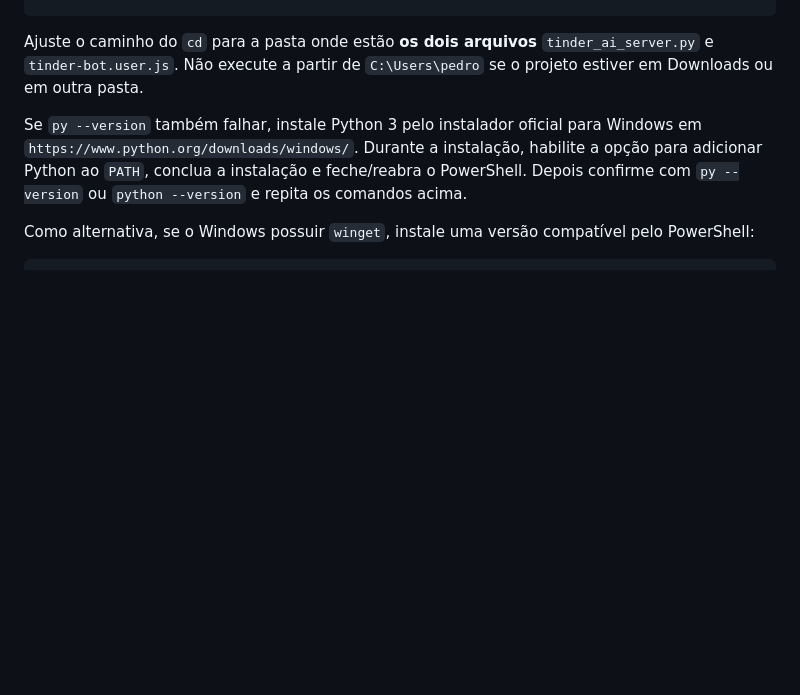
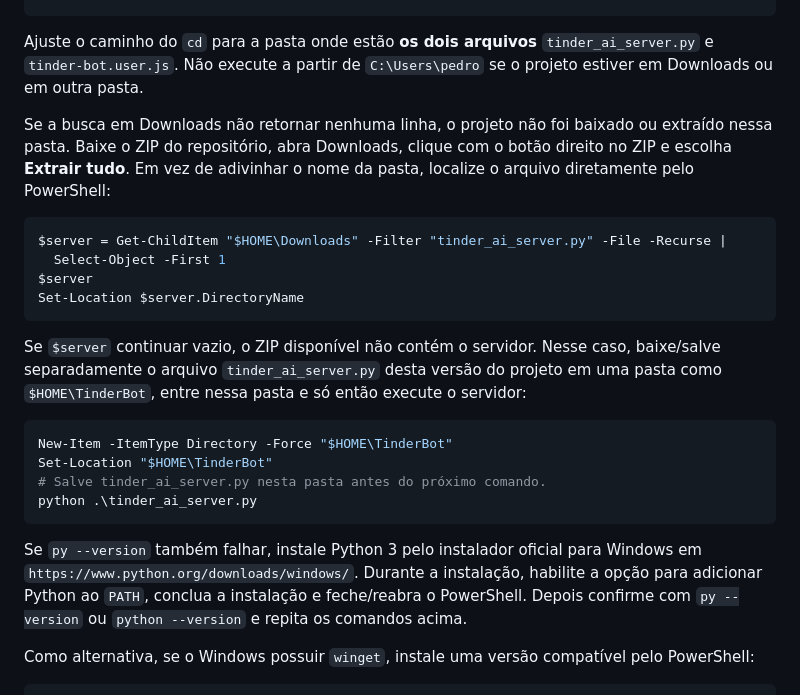
Before and after one commit to pedromilanq3-stack/adamant_make_up_artist, a Markdown page: docs/TINDER_BOT.md, the part around the change. GitHub-like rendering; blank space fills up the shorter version.

Commit message:
Documentar localização do servidor após extrair ZIP

````diff
--- a/docs/TINDER_BOT.md
+++ b/docs/TINDER_BOT.md
@@ -74,6 +74,29 @@ py tinder_ai_server.py
 Ajuste o caminho do `cd` para a pasta onde estão **os dois arquivos**
 `tinder_ai_server.py` e `tinder-bot.user.js`. Não execute a partir de
 `C:\Users\pedro` se o projeto estiver em Downloads ou em outra pasta.
+
+Se a busca em Downloads não retornar nenhuma linha, o projeto não foi baixado ou
+extraído nessa pasta. Baixe o ZIP do repositório, abra Downloads, clique com o botão
+direito no ZIP e escolha **Extrair tudo**. Em vez de adivinhar o nome da pasta, localize
+o arquivo diretamente pelo PowerShell:
+
+```powershell
+$server = Get-ChildItem "$HOME\Downloads" -Filter "tinder_ai_server.py" -File -Recurse |
+  Select-Object -First 1
+$server
+Set-Location $server.DirectoryName
+```
+
+Se `$server` continuar vazio, o ZIP disponível não contém o servidor. Nesse caso,
+baixe/salve separadamente o arquivo `tinder_ai_server.py` desta versão do projeto em
+uma pasta como `$HOME\TinderBot`, entre nessa pasta e só então execute o servidor:
+
+```powershell
+New-Item -ItemType Directory -Force "$HOME\TinderBot"
+Set-Location "$HOME\TinderBot"
+# Salve tinder_ai_server.py nesta pasta antes do próximo comando.
+python .\tinder_ai_server.py
+```
 
 Se `py --version` também falhar, instale Python 3 pelo instalador oficial para Windows
 em `https://www.python.org/downloads/windows/`. Durante a instalação, habilite a opção
````
